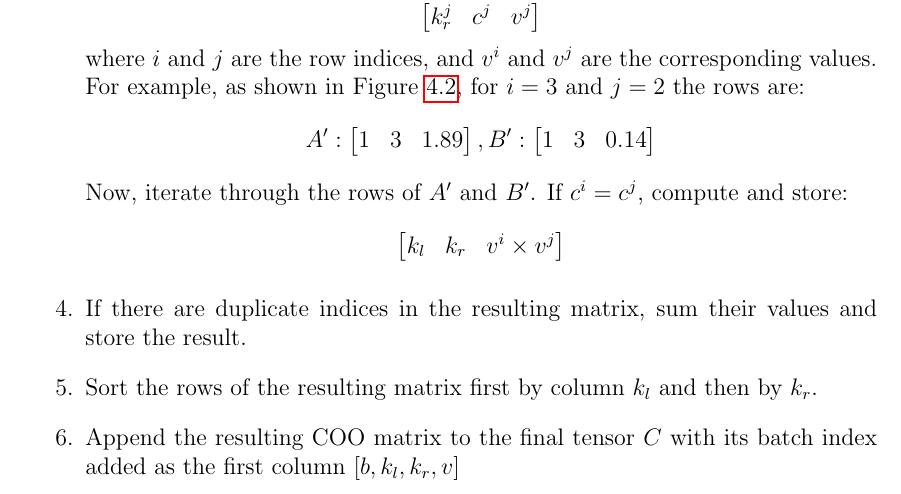
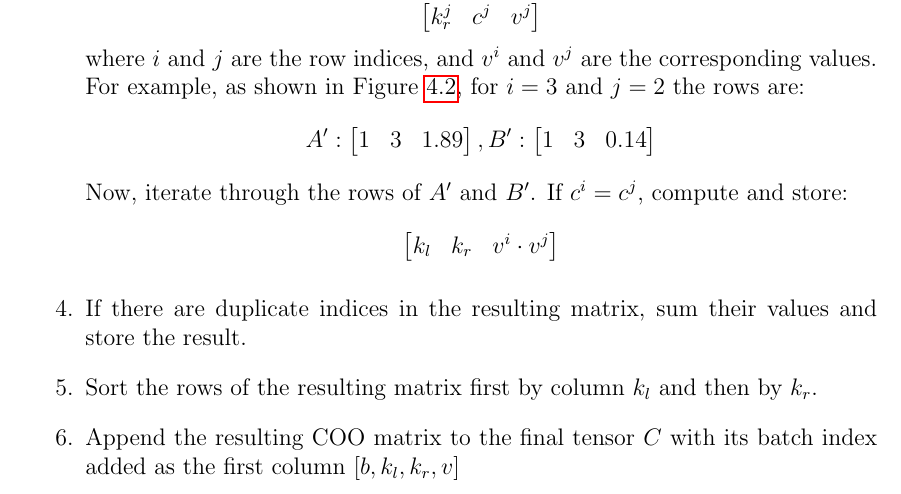
Before and after one commit to Lethey2552/Sparse-Einsum, a LaTeX thesis (docs/paper.tex, which reads docs/chapters/algorithms.tex): part of page 21 of 26, cut so that both start at the same text. Compiled offline with pdfLaTeX.

Commit message:
Changed \times in equation to \cdot - version 14/08/2024

```diff
--- a/docs/chapters/algorithms.tex
+++ b/docs/chapters/algorithms.tex
@@ -209,7 +209,7 @@ using the following algorithm:
           Now, iterate through the rows of $A'$ and $B'$. If $c^i = c^j$, compute and store:
           \begin{equation*}
               \begin{bmatrix}
-                  k_l & k_r & v^i \times v^j \\
+                  k_l & k_r & v^i \cdot v^j \\
               \end{bmatrix}
           \end{equation*}
     \item If there are duplicate indices in the resulting matrix, sum their values and store the result.
```
Also changed, not shown: docs/paper.pdf.
